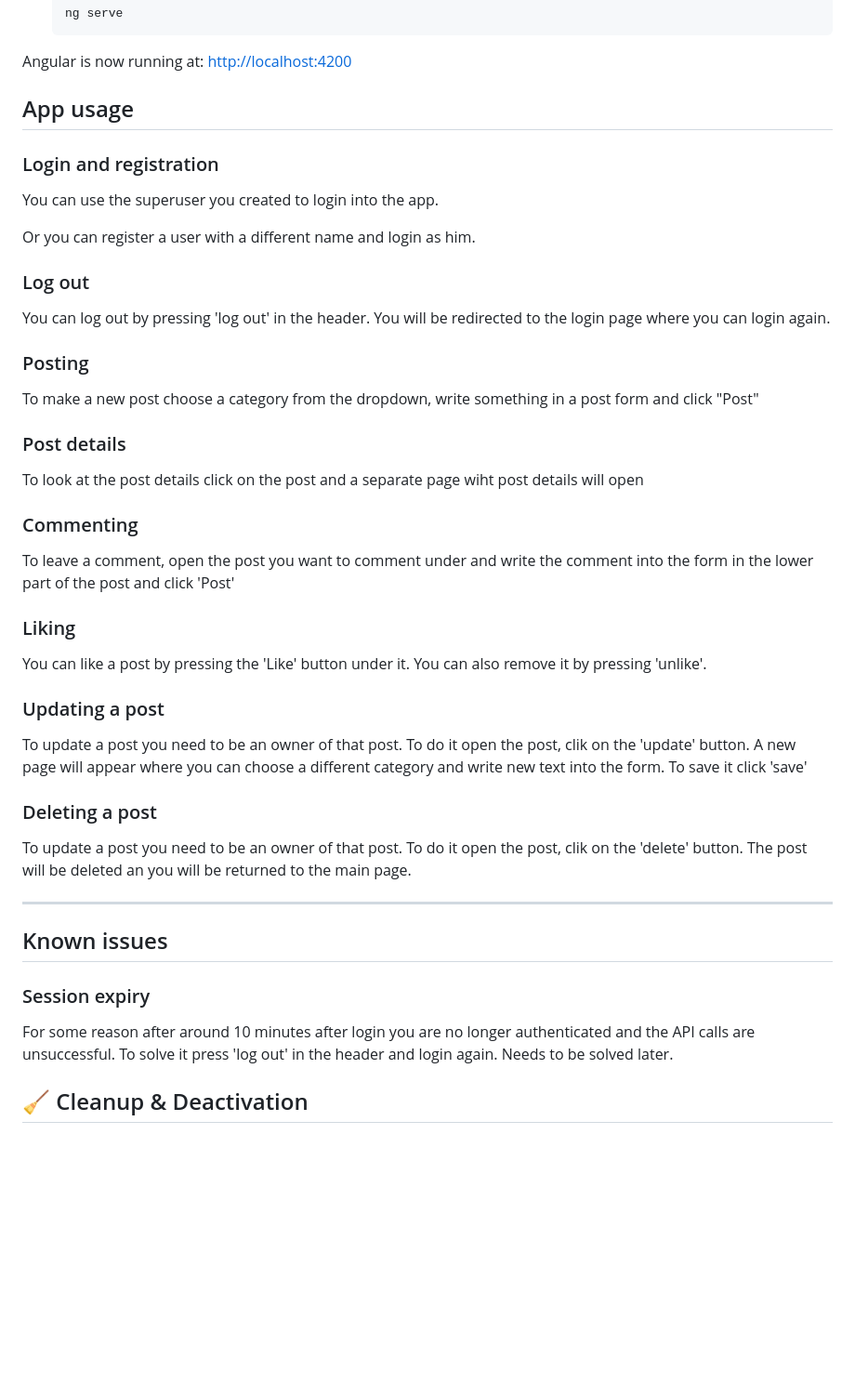
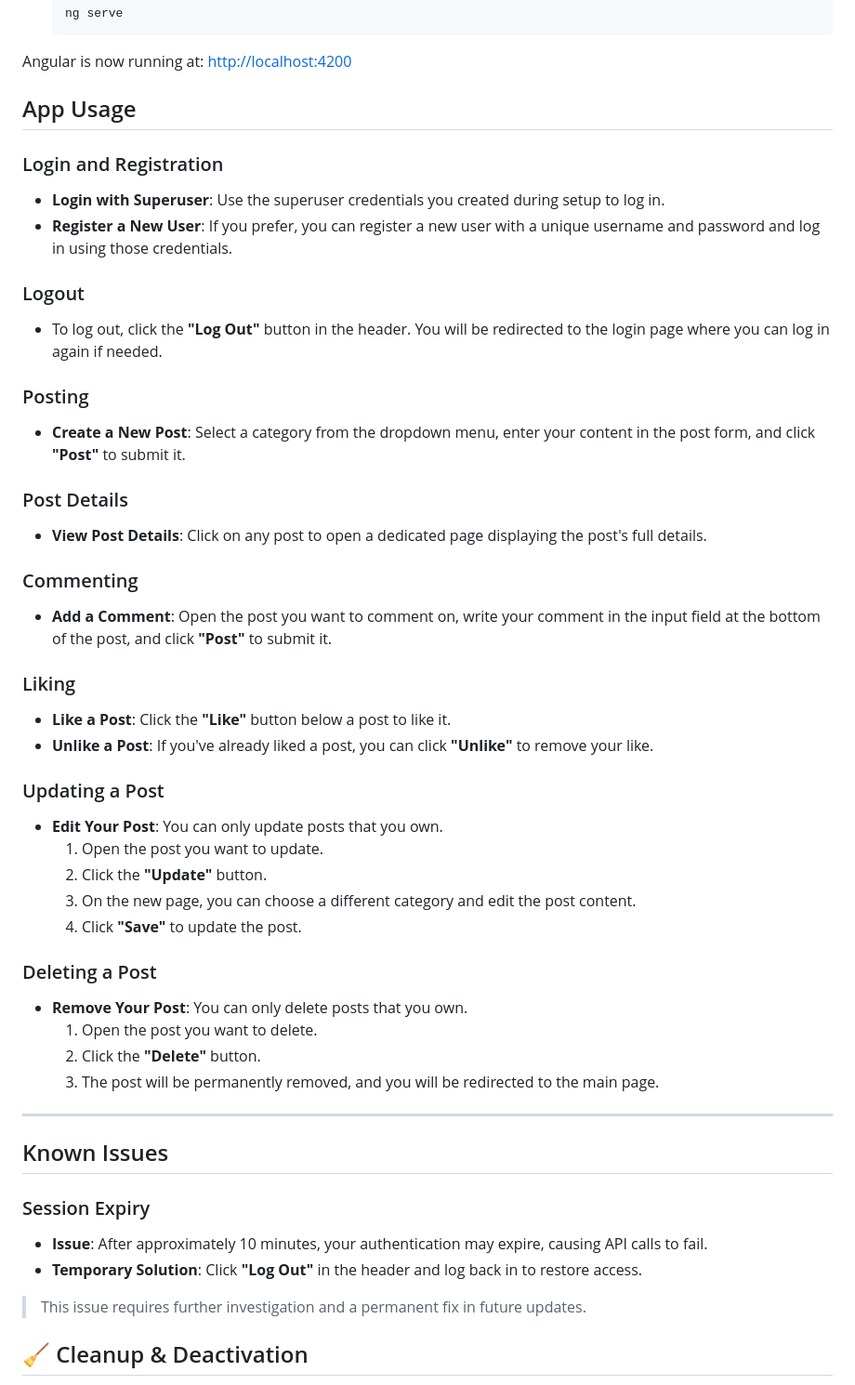
Before and after one commit to uadinaa/DARE-django-final, a Markdown page: README.md, the part around the change. Shown at 93% size. GitHub-like rendering; blank space fills up the shorter version.

```diff
--- a/README.md
+++ b/README.md
@@ -86,42 +86,59 @@ Now open a new terminal window and proceed with frontend setup.
 
 Angular is now running at: [http://localhost:4200](http://localhost:4200)
 
-## App usage
+## App Usage
 
-### Login and registration
+### Login and Registration
 
-You can use the superuser you created to login into the app.
+- **Login with Superuser**: Use the superuser credentials you created during setup to log in.
+- **Register a New User**: If you prefer, you can register a new user with a unique username and password and log in using those credentials.
 
-Or you can register a user with a different name and login as him.
+### Logout
 
-### Log out
-You can log out by pressing 'log out' in the header. You will be redirected to the login page where you can login again.
+- To log out, click the **"Log Out"** button in the header. You will be redirected to the login page where you can log in again if needed.
 
 ### Posting
-To make a new post choose a category from the dropdown, write something in a post form and click "Post"
 
-### Post details
-To look at the post details click on the post and a separate page wiht post details will open
+- **Create a New Post**: Select a category from the dropdown menu, enter your content in the post form, and click **"Post"** to submit it.
+
+### Post Details
+
+- **View Post Details**: Click on any post to open a dedicated page displaying the post's full details.
 
 ### Commenting
-To leave a comment, open the post you want to comment under and write the comment into the form in the lower part of the post and click 'Post'
+
+- **Add a Comment**: Open the post you want to comment on, write your comment in the input field at the bottom of the post, and click **"Post"** to submit it.
 
 ### Liking
-You can like a post by pressing the 'Like' button under it. You can also remove it by pressing 'unlike'.
 
-### Updating a post
-To update a post you need to be an owner of that post. To do it open the post, clik on the 'update' button. A new page will appear where you can choose a different category and write new text into the form. To save it click 'save'
+- **Like a Post**: Click the **"Like"** button below a post to like it.
+- **Unlike a Post**: If you've already liked a post, you can click **"Unlike"** to remove your like.
 
-### Deleting a post
-To update a post you need to be an owner of that post. To do it open the post, clik on the 'delete' button. The post will be deleted an you will be returned to the main page.
+### Updating a Post
+
+- **Edit Your Post**: You can only update posts that you own.
+  1. Open the post you want to update.
+  2. Click the **"Update"** button.
+  3. On the new page, you can choose a different category and edit the post content.
+  4. Click **"Save"** to update the post.
+
+### Deleting a Post
+
+- **Remove Your Post**: You can only delete posts that you own.
+  1. Open the post you want to delete.
+  2. Click the **"Delete"** button.
+  3. The post will be permanently removed, and you will be redirected to the main page.
 
 ---
 
+## Known Issues
 
-## Known issues
+### Session Expiry
 
-### Session expiry
-For some reason after around 10 minutes after login you are no longer authenticated and the API calls are unsuccessful. To solve it press 'log out' in the header and login again. Needs to be solved later.
+- **Issue**: After approximately 10 minutes, your authentication may expire, causing API calls to fail.
+- **Temporary Solution**: Click **"Log Out"** in the header and log back in to restore access.
+
+> This issue requires further investigation and a permanent fix in future updates.
 
 ## 🧹 Cleanup & Deactivation
 
```
